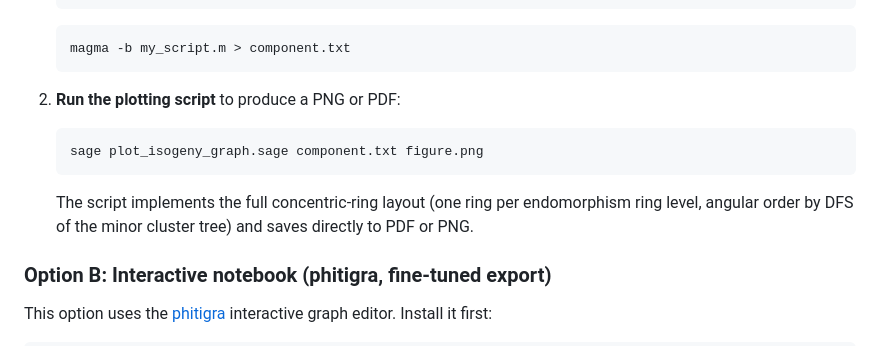
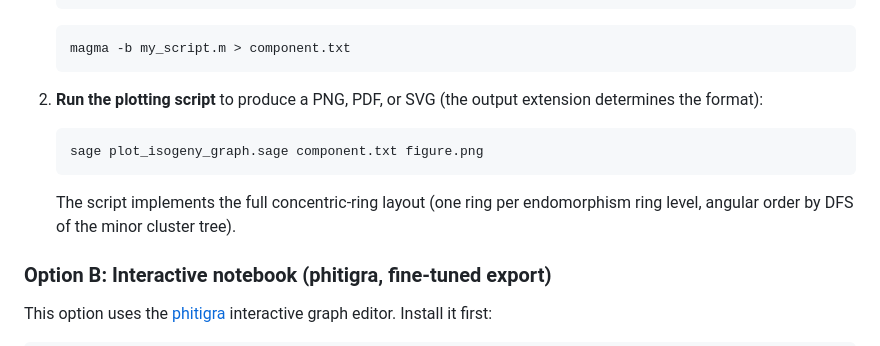
Before and after one commit to stmar89/AbVarFqIsogenies, a Markdown page: README.md, the part around the change. GitHub-like rendering.

Commit message:
fix(readme): document SVG output for plot_isogeny_graph.sage
The script's own docstring lists .png, .pdf, and .svg as supported formats (extension-driven), but the README only mentioned PNG and PDF.

````diff
--- a/README.md
+++ b/README.md
@@ -132,13 +132,13 @@ To plot a **single component**:
    magma -b my_script.m > component.txt
    ```
 
-2. **Run the plotting script** to produce a PNG or PDF:
+2. **Run the plotting script** to produce a PNG, PDF, or SVG (the output extension determines the format):
 
    ```bash
    sage plot_isogeny_graph.sage component.txt figure.png
    ```
 
-   The script implements the full concentric-ring layout (one ring per endomorphism ring level, angular order by DFS of the minor cluster tree) and saves directly to PDF or PNG.
+   The script implements the full concentric-ring layout (one ring per endomorphism ring level, angular order by DFS of the minor cluster tree).
 
 ### Option B: Interactive notebook (phitigra, fine-tuned export)
 
````
